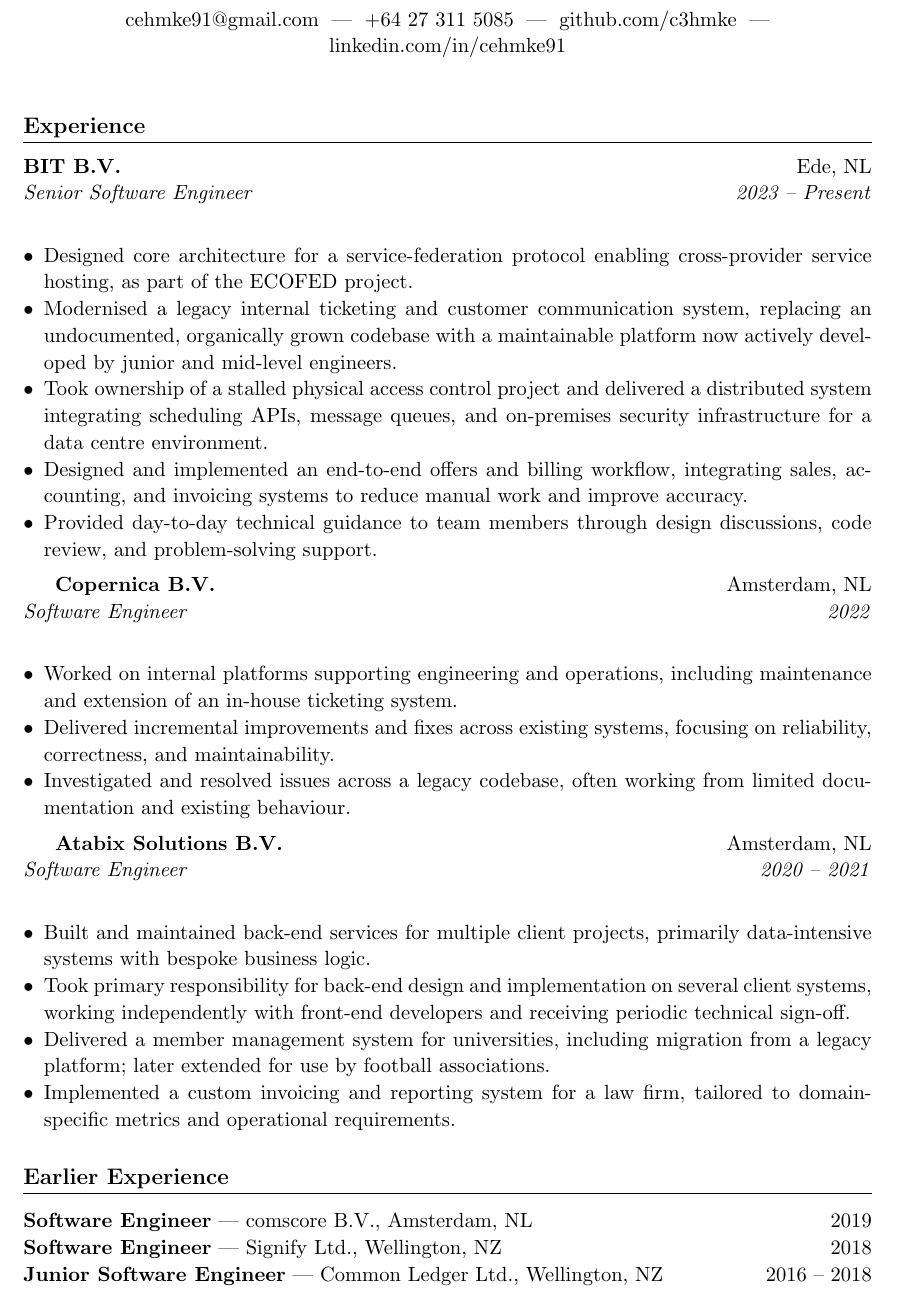
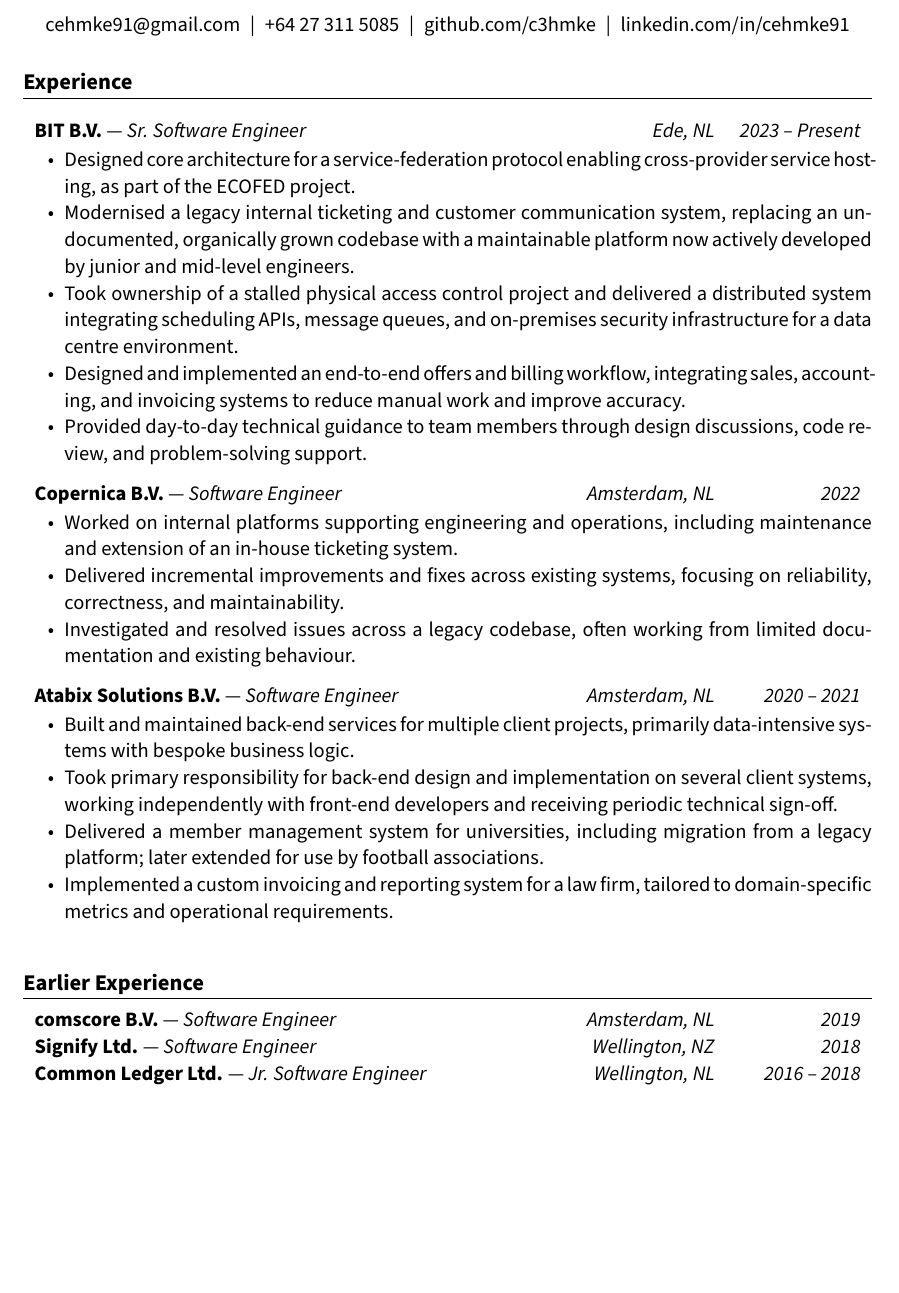
Before and after one commit to c3hmke/CV, a LaTeX CV (cv.tex): part of page 1 of 2, cut so that both start at the same text, the shorter picture padded with empty space. Compiled offline with pdfLaTeX.

Commit message:
Some formatting modifications

```diff
--- a/cv.tex
+++ b/cv.tex
@@ -1,16 +1,22 @@
-\documentclass[11pt,a4paper]{article}
+\documentclass[11pt, a4paper]{article}
 
 % ---------- Packages ----------
 \usepackage[margin=1in]{geometry}
 \usepackage{titlesec}
 \usepackage{enumitem}
 \usepackage[hidelinks]{hyperref}
+\usepackage{tabularx}
 \usepackage{setspace}
+\usepackage{sourcesanspro}
+\usepackage[table]{xcolor}
+
 
 % ---------- Formatting ----------
 \setstretch{1.05}
 \pagenumbering{gobble}
-\setlist[itemize]{noitemsep, topsep=2pt, leftmargin=*}
+\setlist[itemize]{noitemsep, topsep=1pt, leftmargin=2em}
+
+\definecolor{rolebg}{RGB}{245,245,245}
 
 \titleformat{\section}
   {\large\bfseries}
@@ -36,19 +49,11 @@
   \href{https://linkedin.com/in/cehmke91}{linkedin.com/in/cehmke91}
 \end{center}
 
-\vspace{8pt}
 
 % ---------- Experience ----------
-\vspace{-6pt}
 \section*{Experience}
-\vspace{-2pt}
 
-\entry
-  {BIT B.V.}
-  {Ede, NL}
-  {Senior Software Engineer}
-  {2023 -- Present}
-
+\role{BIT B.V.}{Sr. Software Engineer}{Ede, NL}{2023 -- Present}
 \begin{itemize}
   \item Designed core architecture for a service-federation protocol enabling cross-provider service hosting, as part of the ECOFED project.
   \item Modernised a legacy internal ticketing and customer communication system, replacing an undocumented, organically grown codebase with a maintainable platform now actively developed by junior and mid-level engineers.
@@ -56,37 +61,30 @@
   \item Designed and implemented an end-to-end offers and billing workflow, integrating sales, accounting, and invoicing systems to reduce manual work and improve accuracy.
   \item Provided day-to-day technical guidance to team members through design discussions, code review, and problem-solving support.
 \end{itemize}
+\vspace{6pt}
 
-\entry
-  {Copernica B.V.}
-  {Amsterdam, NL}
-  {Software Engineer}
-  {2022}
-
+\role{Copernica B.V.}{Software Engineer}{Amsterdam, NL}{2022}
 \begin{itemize}
   \item Worked on internal platforms supporting engineering and operations, including maintenance and extension of an in-house ticketing system.
   \item Delivered incremental improvements and fixes across existing systems, focusing on reliability, correctness, and maintainability.
   \item Investigated and resolved issues across a legacy codebase, often working from limited documentation and existing behaviour.
 \end{itemize}
+\vspace{6pt}
 
-\entry
-  {Atabix Solutions B.V.}
-  {Amsterdam, NL}
-  {Software Engineer}
-  {2020 -- 2021}
-
+\role{Atabix Solutions B.V.}{Software Engineer}{Amsterdam, NL}{2020 -- 2021}
 \begin{itemize}
   \item Built and maintained back-end services for multiple client projects, primarily data-intensive systems with bespoke business logic.
   \item Took primary responsibility for back-end design and implementation on several client systems, working independently with front-end developers and receiving periodic technical sign-off.
   \item Delivered a member management system for universities, including migration from a legacy platform; later extended for use by football associations.
   \item Implemented a custom invoicing and reporting system for a law firm, tailored to domain-specific metrics and operational requirements.
 \end{itemize}
+\vspace{6pt}
 
 \section*{Earlier Experience}
-
-\textbf{Software Engineer} — comscore B.V., Amsterdam, NL \hfill 2019 \\
-\textbf{Software Engineer} — Signify Ltd., Wellington, NZ \hfill 2018 \\
-\textbf{Junior Software Engineer} — Common Ledger Ltd., Wellington, NZ \hfill 2016 -- 2018
+\vspace{-6pt}
+\role{comscore B.V.}{Software Engineer}{Amsterdam, NL}{2019}
+\role{Signify Ltd.}{Software Engineer}{Wellington, NZ}{2018}
+\role{Common Ledger Ltd.}{Jr. Software Engineer}{Wellington, NL}{2016 -- 2018}
 
 % ---------- Education ----------
 \section*{Education}
```
Also changed, not shown: cv.tex (25 more changed lines).
